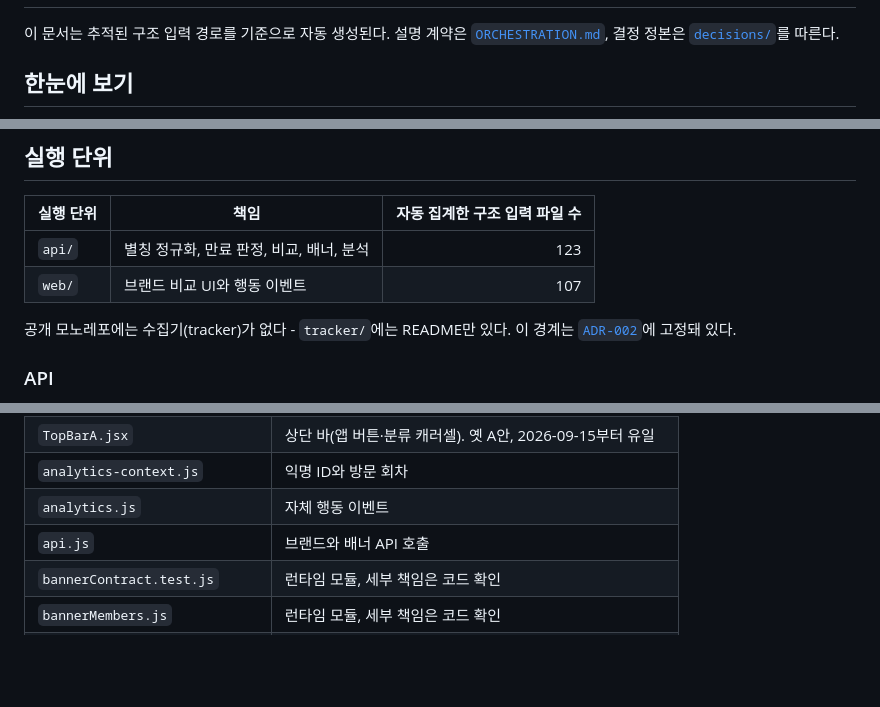
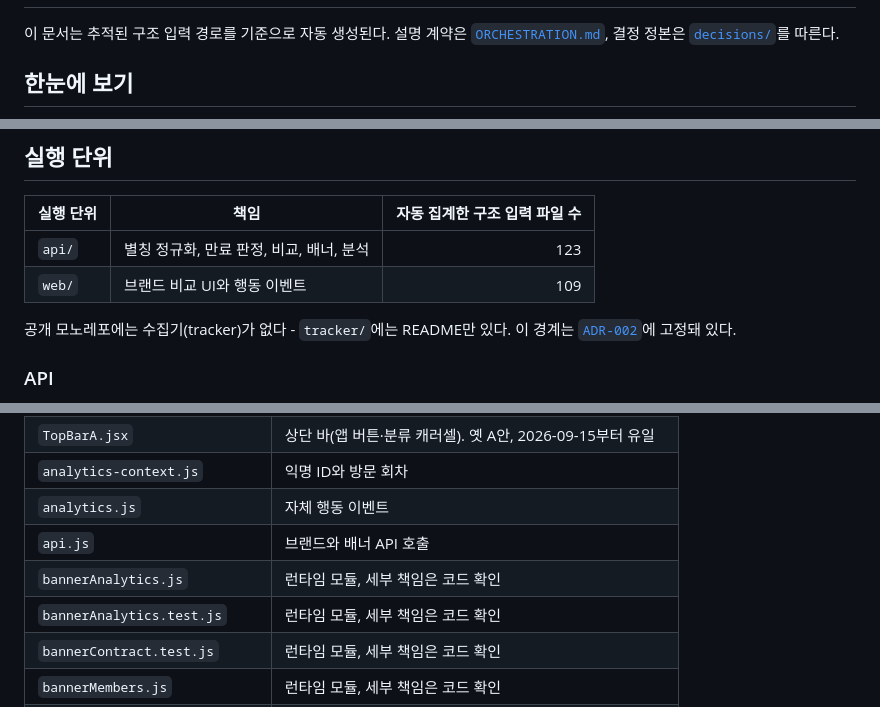
Before and after one commit to woowacourse-teams/2026-to-discount, a Markdown page: docs/PROJECT-STRUCTURE.md, 3 parts joined by grey strips. Rendered like a GitHub page; blank space fills up the shorter version.

Commit message:
docs: 프로젝트 구조 갱신(bannerAnalytics.js)
Co-Authored-By: Claude Opus 5.5 <noreply@anthropic.com>
Claude-Session: https://claude.ai/code/session_01LEoBVTQCdpwQpmrRTHUPqM

```diff
--- a/docs/PROJECT-STRUCTURE.md
+++ b/docs/PROJECT-STRUCTURE.md
@@ -171,6 +171,8 @@ web/src/TopBarA.jsx
 web/src/analytics-context.js
 web/src/analytics.js
 web/src/api.js
+web/src/bannerAnalytics.js
+web/src/bannerAnalytics.test.js
 web/src/bannerContract.test.js
 web/src/bannerMembers.js
 web/src/bannerMembers.test.js
@@ -279,7 +281,7 @@ flowchart TB
 | 실행 단위 | 책임 | 자동 집계한 구조 입력 파일 수 |
 |---|---|---:|
 | `api/` | 별칭 정규화, 만료 판정, 비교, 배너, 분석 | 123 |
-| `web/` | 브랜드 비교 UI와 행동 이벤트 | 107 |
+| `web/` | 브랜드 비교 UI와 행동 이벤트 | 109 |
 
 공개 모노레포에는 수집기(tracker)가 없다 - `tracker/`에는 README만 있다. 이
 경계는 [`ADR-002`](decisions/ADR-002-mono-is-the-public-source.md)에
@@ -337,6 +339,8 @@ HTTP 경계:
 | `analytics-context.js` | 익명 ID와 방문 회차 |
 | `analytics.js` | 자체 행동 이벤트 |
 | `api.js` | 브랜드와 배너 API 호출 |
+| `bannerAnalytics.js` | 런타임 모듈, 세부 책임은 코드 확인 |
+| `bannerAnalytics.test.js` | 런타임 모듈, 세부 책임은 코드 확인 |
 | `bannerContract.test.js` | 런타임 모듈, 세부 책임은 코드 확인 |
 | `bannerMembers.js` | 런타임 모듈, 세부 책임은 코드 확인 |
 | `bannerMembers.test.js` | 런타임 모듈, 세부 책임은 코드 확인 |
```
